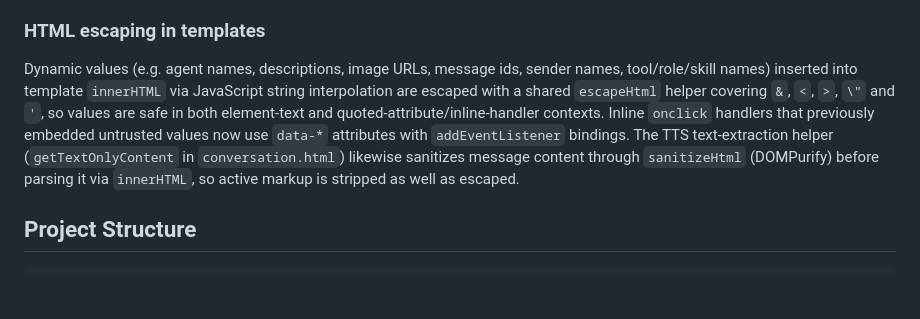
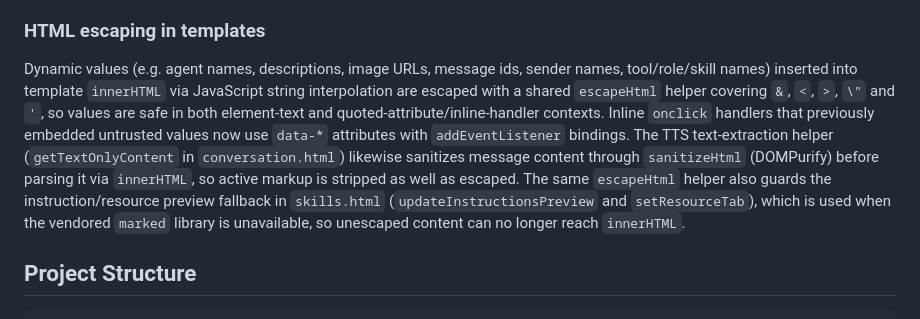
Before and after one commit to ValyrianTech/serendipity-webui, a Markdown page: README.md, the part around the change. Rendered like a GitHub page; blank space fills up the shorter version.

Commit message:
docs: sync documentation with latest changes

```diff
--- a/README.md
+++ b/README.md
@@ -127,7 +127,7 @@ Server-side values interpolated into JavaScript in Jinja2 templates (e.g. `agent
 
 ### HTML escaping in templates
 
-Dynamic values (e.g. agent names, descriptions, image URLs, message ids, sender names, tool/role/skill names) inserted into template `innerHTML` via JavaScript string interpolation are escaped with a shared `escapeHtml` helper covering `&`, `<`, `>`, `\"` and `'`, so values are safe in both element-text and quoted-attribute/inline-handler contexts. Inline `onclick` handlers that previously embedded untrusted values now use `data-*` attributes with `addEventListener` bindings. The TTS text-extraction helper (`getTextOnlyContent` in `conversation.html`) likewise sanitizes message content through `sanitizeHtml` (DOMPurify) before parsing it via `innerHTML`, so active markup is stripped as well as escaped.
+Dynamic values (e.g. agent names, descriptions, image URLs, message ids, sender names, tool/role/skill names) inserted into template `innerHTML` via JavaScript string interpolation are escaped with a shared `escapeHtml` helper covering `&`, `<`, `>`, `\"` and `'`, so values are safe in both element-text and quoted-attribute/inline-handler contexts. Inline `onclick` handlers that previously embedded untrusted values now use `data-*` attributes with `addEventListener` bindings. The TTS text-extraction helper (`getTextOnlyContent` in `conversation.html`) likewise sanitizes message content through `sanitizeHtml` (DOMPurify) before parsing it via `innerHTML`, so active markup is stripped as well as escaped. The same `escapeHtml` helper also guards the instruction/resource preview fallback in `skills.html` (`updateInstructionsPreview` and `setResourceTab`), which is used when the vendored `marked` library is unavailable, so unescaped content can no longer reach `innerHTML`.
 
 ## Project Structure
 
```
Also changed, not shown: CHANGELOG.md (+1 -0 lines).
